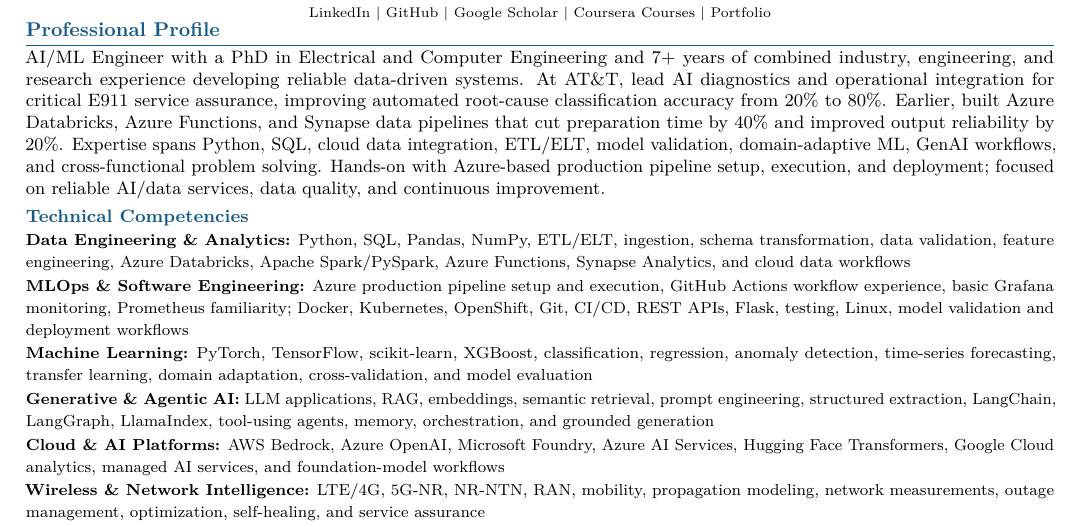
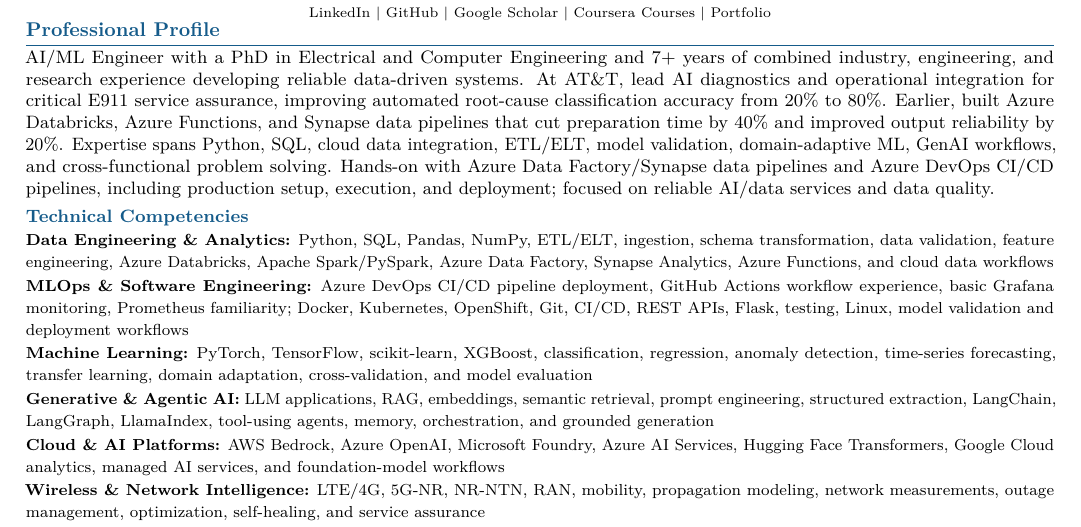
Before and after one commit to WaseemRaza844/portfolio, a LaTeX CV (resume/job-applications/industry/att-principal-data-ai-engineering-r123056/Waseem_Raza_ATT_PRINCIPAL_DATA_AI_ENGINEERING.tex): part of page 1 of 4, cut so that both start at the same text. Compiled offline with pdfLaTeX.

Commit message:
Clarify Azure Data Factory/Synapse and Azure DevOps CI/CD experience in AT&T resume

```diff
--- a/resume/job-applications/industry/att-principal-data-ai-engineering-r123056/Waseem_Raza_ATT_PRINCIPAL_DATA_AI_ENGINEERING.tex
+++ b/resume/job-applications/industry/att-principal-data-ai-engineering-r123056/Waseem_Raza_ATT_PRINCIPAL_DATA_AI_ENGINEERING.tex
@@ -41,11 +41,11 @@
 \vspace{-5pt}
 \Needspace{3\baselineskip}
 \section{Professional Profile}
-AI/ML Engineer with a PhD in Electrical and Computer Engineering and 7+ years of combined industry, engineering, and research experience developing reliable data-driven systems. At AT\&T, lead AI diagnostics and operational integration for critical E911 service assurance, improving automated root-cause classification accuracy from 20\% to 80\%. Earlier, built Azure Databricks, Azure Functions, and Synapse data pipelines that cut preparation time by 40\% and improved output reliability by 20\%. Expertise spans Python, SQL, cloud data integration, ETL/ELT, model validation, domain-adaptive ML, GenAI workflows, and cross-functional problem solving. Hands-on with Azure-based production pipeline setup, execution, and deployment; focused on reliable AI/data services, data quality, and continuous improvement.
+AI/ML Engineer with a PhD in Electrical and Computer Engineering and 7+ years of combined industry, engineering, and research experience developing reliable data-driven systems. At AT\&T, lead AI diagnostics and operational integration for critical E911 service assurance, improving automated root-cause classification accuracy from 20\% to 80\%. Earlier, built Azure Databricks, Azure Functions, and Synapse data pipelines that cut preparation time by 40\% and improved output reliability by 20\%. Expertise spans Python, SQL, cloud data integration, ETL/ELT, model validation, domain-adaptive ML, GenAI workflows, and cross-functional problem solving. Hands-on with Azure Data Factory/Synapse data pipelines and Azure DevOps CI/CD pipelines, including production setup, execution, and deployment; focused on reliable AI/data services and data quality.
 \Needspace{2\baselineskip}
 \subsection{Technical Competencies}
-\Needspace{2\baselineskip}\noindent{\small\textbf{Data Engineering \& Analytics:} Python, SQL, Pandas, NumPy, ETL/ELT, ingestion, schema transformation, data validation, feature engineering, Azure Databricks, Apache Spark/PySpark, Azure Functions, Synapse Analytics, and cloud data workflows}\par
-\Needspace{2\baselineskip}\noindent{\small\textbf{MLOps \& Software Engineering:} Azure production pipeline setup and execution, GitHub Actions workflow experience, basic Grafana monitoring, Prometheus familiarity; Docker, Kubernetes, OpenShift, Git, CI/CD, REST APIs, Flask, testing, Linux, model validation and deployment workflows}\par
+\Needspace{2\baselineskip}\noindent{\small\textbf{Data Engineering \& Analytics:} Python, SQL, Pandas, NumPy, ETL/ELT, ingestion, schema transformation, data validation, feature engineering, Azure Databricks, Apache Spark/PySpark, Azure Data Factory, Synapse Analytics, Azure Functions, and cloud data workflows}\par
+\Needspace{2\baselineskip}\noindent{\small\textbf{MLOps \& Software Engineering:} Azure DevOps CI/CD pipeline deployment, GitHub Actions workflow experience, basic Grafana monitoring, Prometheus familiarity; Docker, Kubernetes, OpenShift, Git, CI/CD, REST APIs, Flask, testing, Linux, model validation and deployment workflows}\par
 \Needspace{2\baselineskip}\noindent{\small\textbf{Machine Learning:} PyTorch, TensorFlow, scikit-learn, XGBoost, classification, regression, anomaly detection, time-series forecasting, transfer learning, domain adaptation, cross-validation, and model evaluation}\par
 \Needspace{2\baselineskip}\noindent{\small\textbf{Generative \& Agentic AI:} LLM applications, RAG, embeddings, semantic retrieval, prompt engineering, structured extraction, LangChain, LangGraph, LlamaIndex, tool-using agents, memory, orchestration, and grounded generation}\par
 \Needspace{2\baselineskip}\noindent{\small\textbf{Cloud \& AI Platforms:} AWS Bedrock, Azure OpenAI, Microsoft Foundry, Azure AI Services, Hugging Face Transformers, Google Cloud analytics, managed AI services, and foundation-model workflows}\par
```
